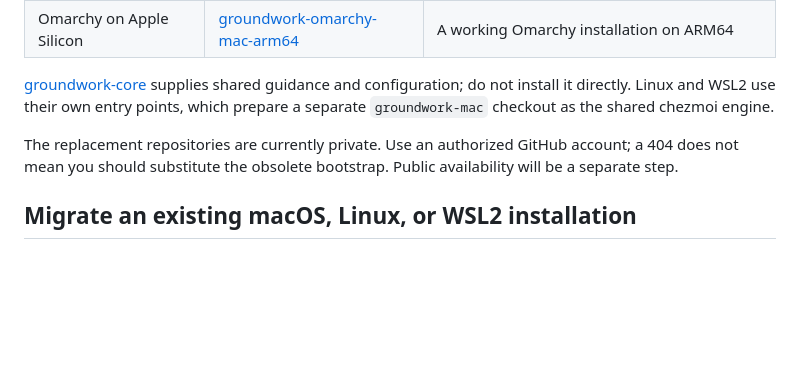
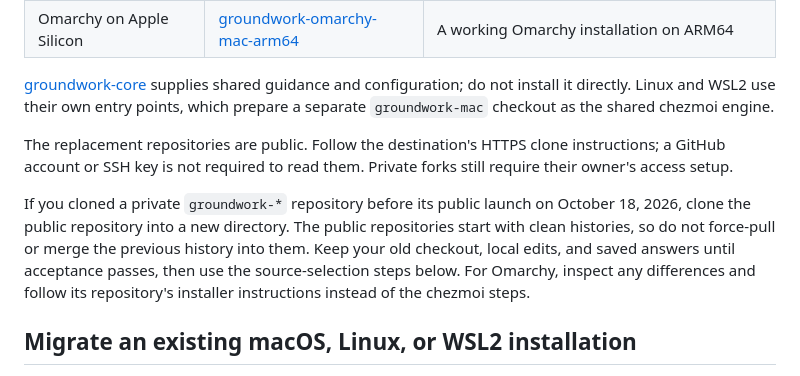
Before and after one commit to jasondockery/groundwork, a Markdown page: MIGRATION.md, the part around the change. GitHub-like rendering; blank space fills up the shorter version.

```diff
--- a/MIGRATION.md
+++ b/MIGRATION.md
@@ -13,7 +13,9 @@ The original `groundwork` is deprecated for machine setup. Its learning curricul
 
 [groundwork-core](https://github.com/jasondockery/groundwork-core) supplies shared guidance and configuration; do not install it directly. Linux and WSL2 use their own entry points, which prepare a separate `groundwork-mac` checkout as the shared chezmoi engine.
 
-The replacement repositories are currently private. Use an authorized GitHub account; a 404 does not mean you should substitute the obsolete bootstrap. Public availability will be a separate step.
+The replacement repositories are public. Follow the destination's HTTPS clone instructions; a GitHub account or SSH key is not required to read them. Private forks still require their owner's access setup.
+
+If you cloned a private `groundwork-*` repository before its public launch on October 18, 2026, clone the public repository into a new directory. The public repositories start with clean histories, so do not force-pull or merge the previous history into them. Keep your old checkout, local edits, and saved answers until acceptance passes, then use the source-selection steps below. For Omarchy, inspect any differences and follow its repository's installer instructions instead of the chezmoi steps.
 
 ## Migrate an existing macOS, Linux, or WSL2 installation
 
```
Also changed, not shown: README.md (+1 -1 lines).
